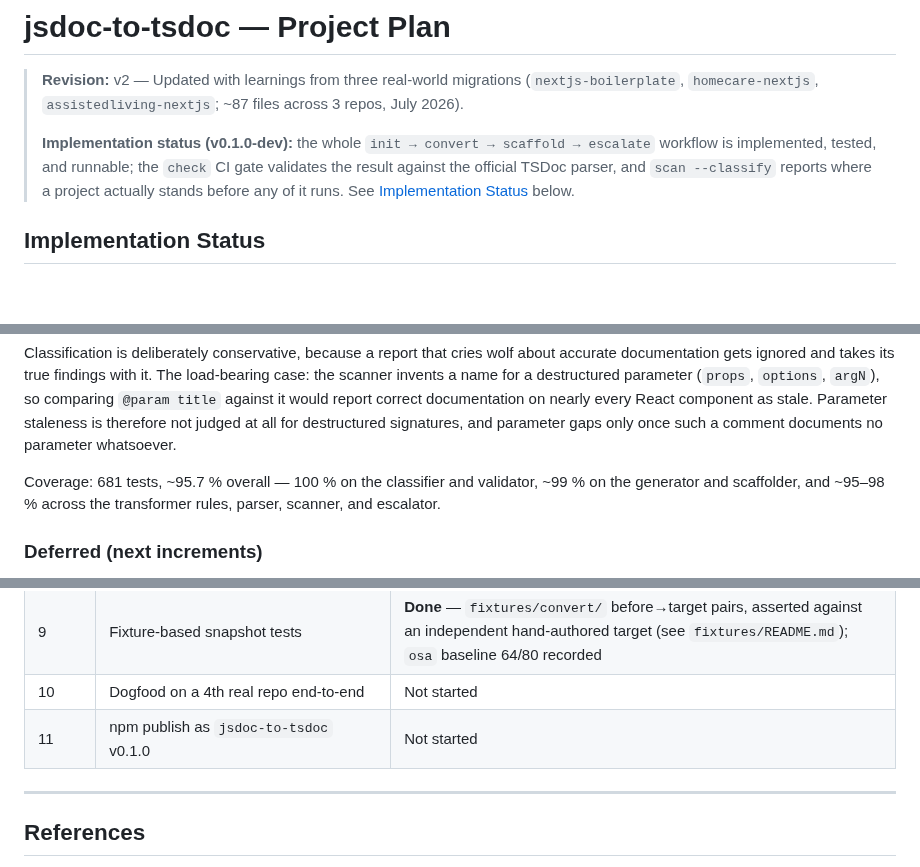
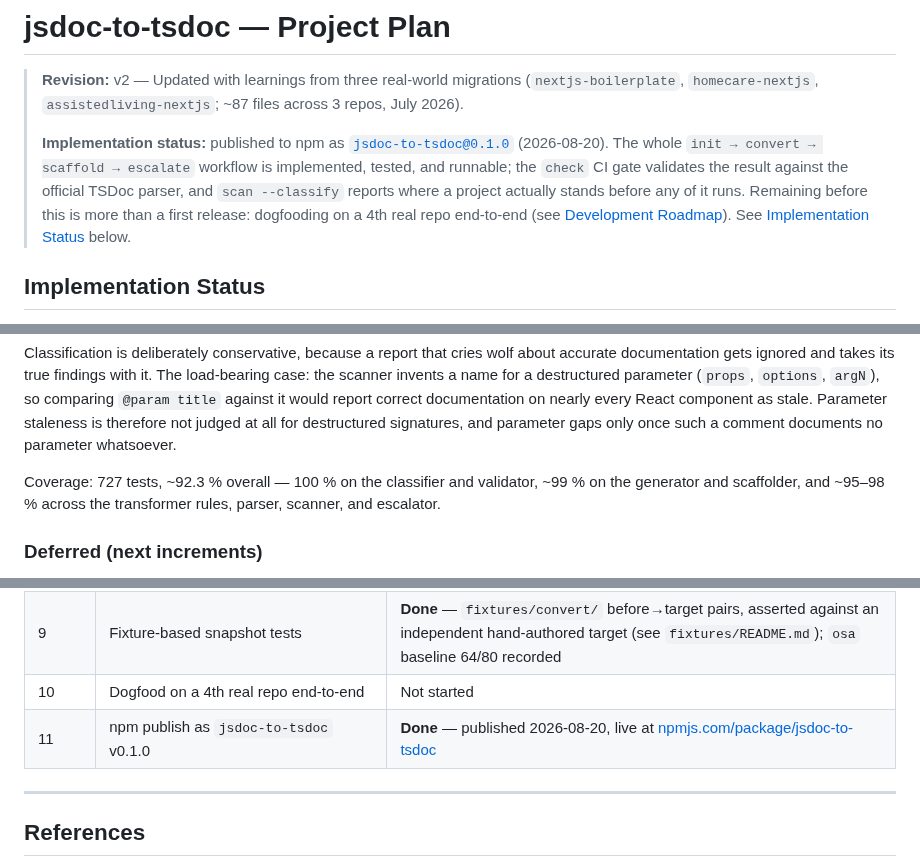
Before and after one commit to miguelcolmenares/jsdoc-to-tsdoc, a Markdown page: PLAN.md, 3 parts joined by grey strips. Drawn GitHub-style; blank space fills up the shorter version.

Commit message:
docs: Correct PLAN.md's stale npm-publish status, refresh test count
Phase 11 said 'Not started'; the package has been live on npm since
2026-08-20. Also refreshed the test count (681 -> 727) and overall
coverage (~95.7% -> ~92.3%) against a fresh run -- the per-domain
breakdown was still accurate, only the headline numbers had drifted.
README's status line updated to match.

```diff
--- a/PLAN.md
+++ b/PLAN.md
@@ -4,11 +4,15 @@
 > (`nextjs-boilerplate`, `homecare-nextjs`, `assistedliving-nextjs`; ~87 files
 > across 3 repos, July 2026).
 >
-> **Implementation status (v0.1.0-dev):** the whole
-> `init → convert → scaffold → escalate` workflow is implemented, tested, and
-> runnable; the `check` CI gate validates the result against the official TSDoc
-> parser, and `scan --classify` reports where a project actually stands before
-> any of it runs. See [Implementation Status](#implementation-status) below.
+> **Implementation status:** published to npm as
+> [`jsdoc-to-tsdoc@0.1.0`](https://www.npmjs.com/package/jsdoc-to-tsdoc)
+> (2026-08-20). The whole `init → convert → scaffold → escalate` workflow is
+> implemented, tested, and runnable; the `check` CI gate validates the result
+> against the official TSDoc parser, and `scan --classify` reports where a
+> project actually stands before any of it runs. Remaining before this is more
+> than a first release: dogfooding on a 4th real repo end-to-end (see
+> [Development Roadmap](#development-roadmap)). See
+> [Implementation Status](#implementation-status) below.
 
 ## Implementation Status
 
@@ -87,7 +91,7 @@ report correct documentation on nearly every React component as stale. Parameter
 staleness is therefore not judged at all for destructured signatures, and
 parameter gaps only once such a comment documents no parameter whatsoever.
 
-Coverage: 681 tests, ~95.7 % overall — 100 % on the classifier and validator,
+Coverage: 727 tests, ~92.3 % overall — 100 % on the classifier and validator,
 ~99 % on the generator and scaffolder, and ~95–98 % across the transformer
 rules, parser, scanner, and escalator.
 
@@ -1151,7 +1155,7 @@ re-extract its own inputs.
 | 8 | **Escalator + preflight ESLint check** | **Done** — `escalator` domain + `escalate` command |
 | 9 | Fixture-based snapshot tests | **Done** — `fixtures/convert/` before→target pairs, asserted against an independent hand-authored target (see `fixtures/README.md`); `osa` baseline 64/80 recorded |
 | 10 | Dogfood on a 4th real repo end-to-end | Not started |
-| 11 | npm publish as `jsdoc-to-tsdoc` v0.1.0 | Not started |
+| 11 | npm publish as `jsdoc-to-tsdoc` v0.1.0 | **Done** — published 2026-08-20, live at [npmjs.com/package/jsdoc-to-tsdoc](https://www.npmjs.com/package/jsdoc-to-tsdoc) |
 
 ---
 
```
Also changed, not shown: README.md (+1 -1 lines).
